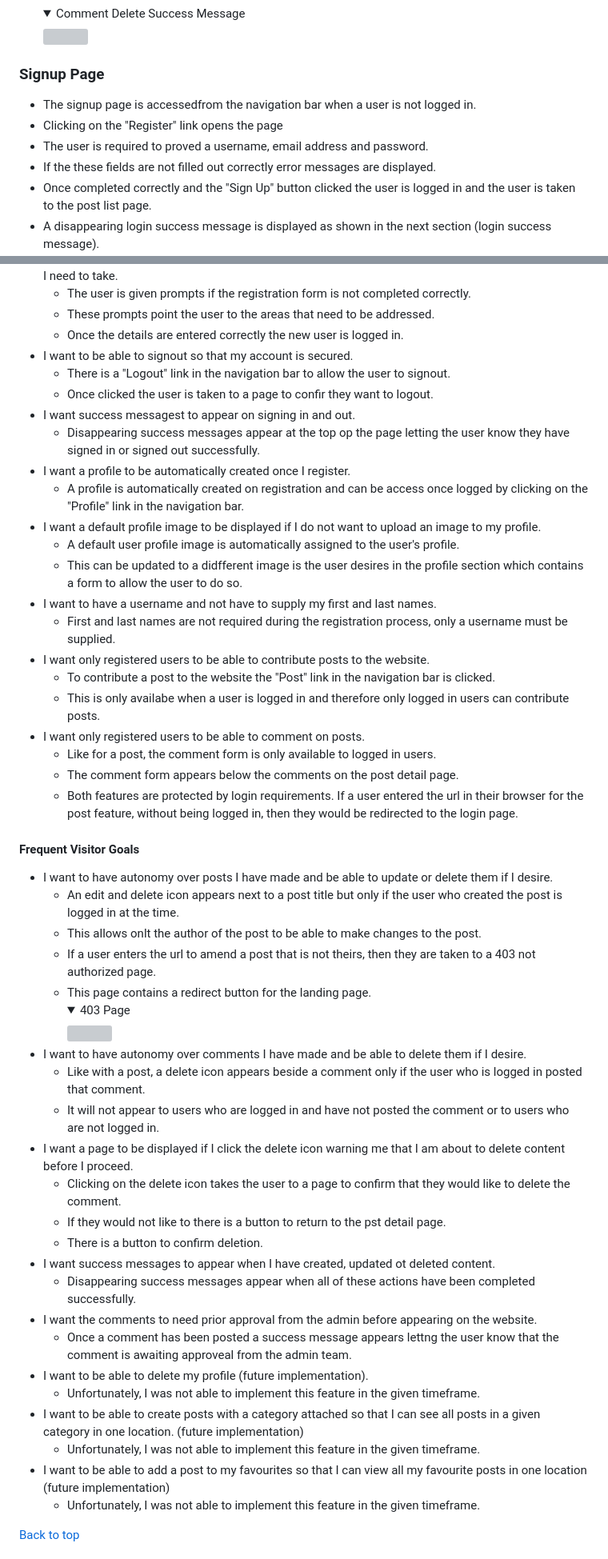
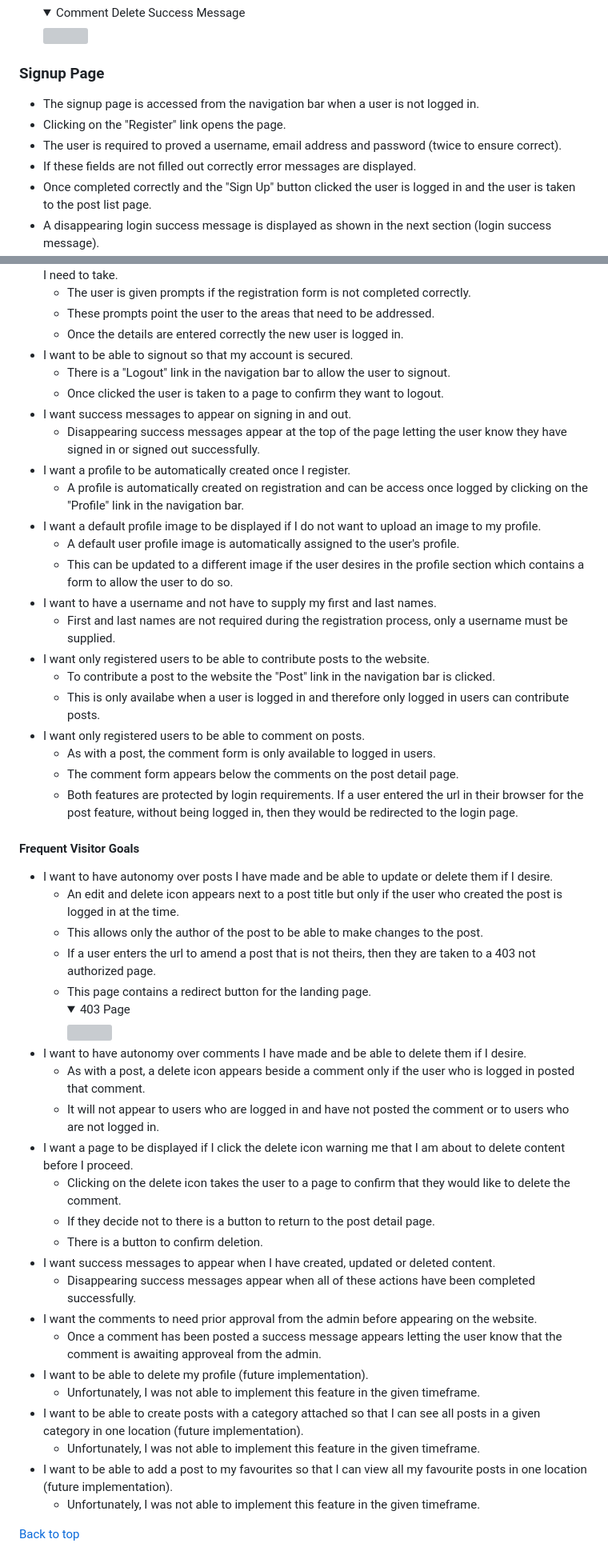
Before and after one commit to decant09/bokeh, a Markdown page: README.md, 2 parts joined by grey strips. Shown at 80% size. Rendered like a GitHub page; folded sections open; grey boxes are pictures that could not be loaded.

Commit message:
Amend spelling & grammar errors

```diff
--- a/README.md
+++ b/README.md
@@ -554,10 +554,10 @@ The website is composed primarily of four main pages, the landing page, the post
     <img src="static/images/readme/screenshots/comment_delete_success_message.png">
     </details>
 ### Signup Page
-- The signup page is accessedfrom the navigation bar when a user is not logged in.
-- Clicking on the "Register" link opens the page
-- The user is required to proved a username, email address and password.
-- If the these fields are not filled out correctly error messages are displayed.
+- The signup page is accessed from the navigation bar when a user is not logged in.
+- Clicking on the "Register" link opens the page.
+- The user is required to proved a username, email address and password (twice to ensure correct).
+- If these fields are not filled out correctly error messages are displayed.
 - Once completed correctly and the "Sign Up" button clicked the user is logged in and the user is taken to the post list page.
 - A disappearing login success message is displayed as shown in the next section (login success message).
     <details>
@@ -1075,27 +1074,27 @@ All images to support the testing have been documented previously in the Feature
   - Once the details are entered correctly the new user is logged in.
 - I want to be able to signout so that my account is secured.
   - There is a "Logout" link in the navigation bar to allow the user to signout.
-  - Once clicked the user is taken to a page to confir they want to logout.
-- I want success messagest to appear on signing in and out.
-  - Disappearing success messages appear at the top op the page letting the user know they have signed in or signed out successfully.
+  - Once clicked the user is taken to a page to confirm they want to logout.
+- I want success messages to appear on signing in and out.
+  - Disappearing success messages appear at the top of the page letting the user know they have signed in or signed out successfully.
 - I want a profile to be automatically created once I register.
   - A profile is automatically created on registration and can be access once logged by clicking on the "Profile" link in the navigation bar.
 - I want a default profile image to be displayed if I do not want to upload an image to my profile.
   - A default user profile image is automatically assigned to the user's profile.
-  - This can be updated to a didfferent image is the user desires in the profile section which contains a form to allow the user to do so.
+  - This can be updated to a different image if the user desires in the profile section which contains a form to allow the user to do so.
 - I want to have a username and not have to supply my first and last names.
   - First and last names are not required during the registration process, only a username must be supplied.
 - I want only registered users to be able to contribute posts to the website.
   - To contribute a post to the website the "Post" link in the navigation bar is clicked.
   - This is only availabe when a user is logged in and therefore only logged in users can contribute posts.
 - I want only registered users to be able to comment on posts.
-  - Like for a post, the comment form is only available to logged in users.
+  - As with a post, the comment form is only available to logged in users.
   - The comment form appears below the comments on the post detail page.
   - Both features are protected by login requirements. If a user entered the url in their browser for the post feature, without being logged in, then they would be redirected to the login page.
 #### Frequent Visitor Goals
 - I want to have autonomy over posts I have made and be able to update or delete them if I desire.
   - An edit and delete icon appears next to a post title but only if the user who created the post is logged in at the time.
-  - This allows onlt the author of the post to be able to make changes to the post.
+  - This allows only the author of the post to be able to make changes to the post.
   - If a user enters the url to amend a post that is not theirs, then they are taken to a 403 not authorized page.
   - This page contains a redirect button for the landing page.
     <details>
@@ -1103,21 +1102,21 @@ All images to support the testing have been documented previously in the Feature
     <img src="static/images/readme/screenshots/403_page.png">
     </details>
 - I want to have autonomy over comments I have made and be able to delete them if I desire.
-  - Like with a post, a delete icon appears beside a comment only if the user who is logged in posted that comment.
+  - As with a post, a delete icon appears beside a comment only if the user who is logged in posted that comment.
   - It will not appear to users who are logged in and have not posted the comment or to users who are not logged in.
 - I want a page to be displayed if I click the delete icon warning me that I am about to delete content before I proceed.
   - Clicking on the delete icon takes the user to a page to confirm that they would like to delete the comment.
-  - If they would not like to there is a button to return to the pst detail page.
+  - If they decide not to there is a button to return to the post detail page.
   - There is a button to confirm deletion.
-- I want success messages to appear when I have created, updated ot deleted content.
+- I want success messages to appear when I have created, updated or deleted content.
   - Disappearing success messages appear when all of these actions have been completed successfully.
 - I want the comments to need prior approval from the admin before appearing on the website.
-  - Once a comment has been posted a success message appears lettng the user know that the comment is awaiting approveal from the admin team.
+  - Once a comment has been posted a success message appears letting the user know that the comment is awaiting approveal from the admin.
 - I want to be able to delete my profile (future implementation).
   - Unfortunately, I was not able to implement this feature in the given timeframe.
-- I want to be able to create posts with a category attached so that I can see all posts in a given category in one location. (future implementation)
+- I want to be able to create posts with a category attached so that I can see all posts in a given category in one location (future implementation).
   - Unfortunately, I was not able to implement this feature in the given timeframe.
-- I want to be able to add a post to my favourites so that I can view all my favourite posts in one location (future implementation)
+- I want to be able to add a post to my favourites so that I can view all my favourite posts in one location (future implementation).
   - Unfortunately, I was not able to implement this feature in the given timeframe.
 
 [Back to top](#contents)
```
Also changed, not shown: other parts of README.md (+71 -66 lines).
